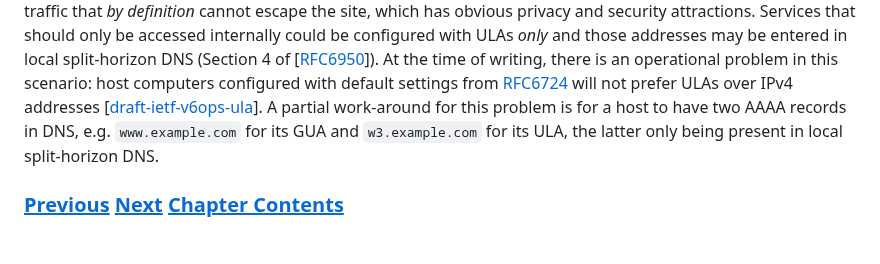
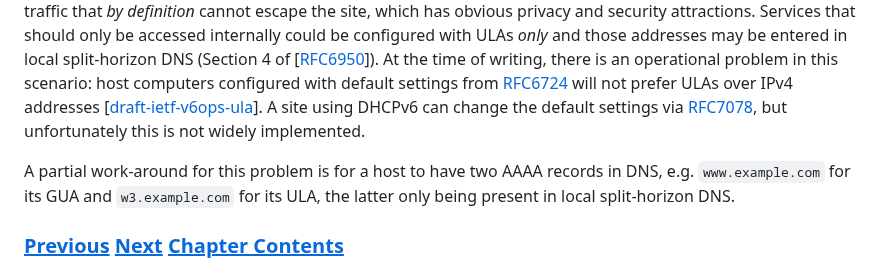
Before and after one commit to becarpenter/book6, a Markdown page: 6. Management and Operations/Multi-prefix operation.md, the part around the change. Rendered like a GitHub page.

Commit message:
Cite RFC7078

```diff
--- a/6. Management and Operations/Multi-prefix operation.md
+++ b/6. Management and Operations/Multi-prefix operation.md
@@ -108,6 +108,10 @@ computers configured with default settings from
 [RFC6724](https://www.rfc-editor.org/info/rfc6724) will not prefer ULAs
 over IPv4 addresses
 \[[draft-ietf-v6ops-ula](https://datatracker.ietf.org/doc/draft-ietf-v6ops-ula/)\].
+A site using DHCPv6 can change the default settings via
+[RFC7078](https://www.rfc-editor.org/info/rfc7078),
+but unfortunately this is not widely implemented.
+
 A partial work-around for this problem is for a host to have two AAAA records
 in DNS, e.g. `www.example.com` for its GUA and `w3.example.com` for its ULA,
 the latter only being present in local split-horizon DNS.
```
